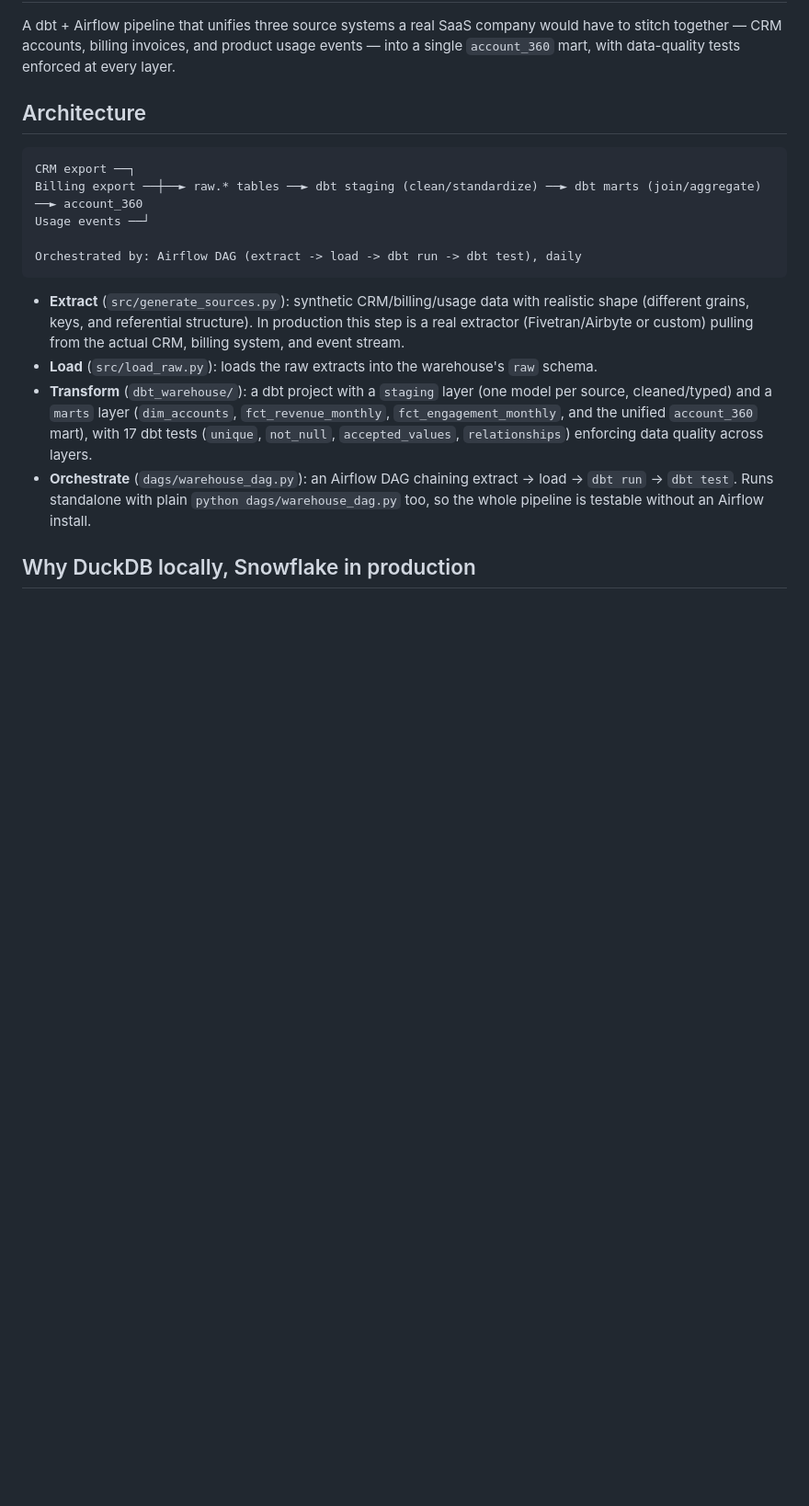
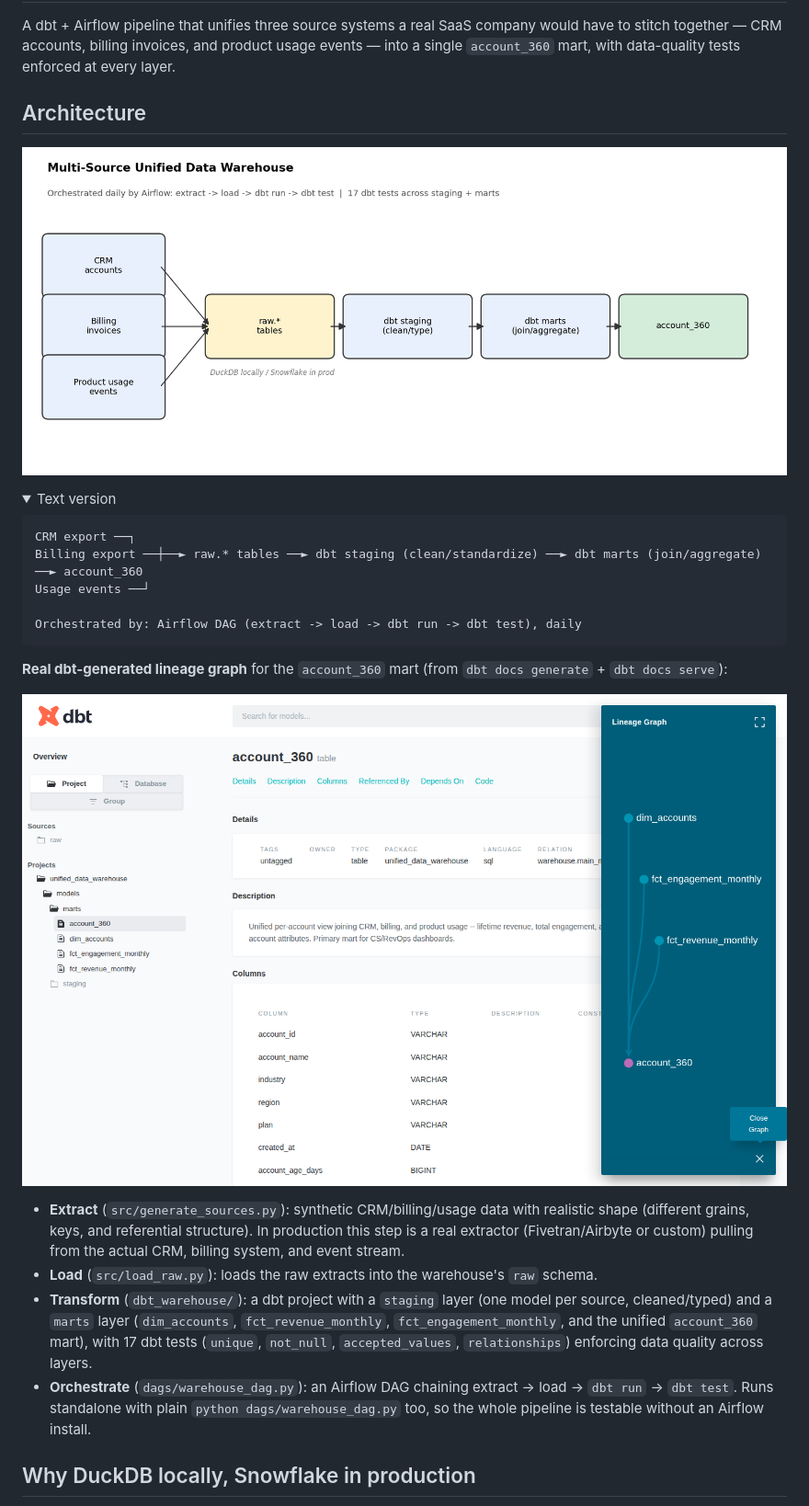
Before and after one commit to manudhannayak/unified-data-warehouse, a Markdown page: README.md, the part around one of its changes. Shown at 92% size. Drawn GitHub-style; pictures changed too: docs/architecture.png (added), docs/dbt_lineage_graph.png (added); folded sections open; blank space fills up the shorter version.

````diff
--- a/README.md
+++ b/README.md
@@ -7,6 +7,11 @@ tests enforced at every layer.
 
 ## Architecture
 
+![Architecture diagram](docs/architecture.png)
+
+<details>
+<summary>Text version</summary>
+
 ```
 CRM export ──┐
 Billing export ──┼──► raw.* tables ──► dbt staging (clean/standardize) ──► dbt marts (join/aggregate) ──► account_360
@@ -14,6 +19,11 @@ Usage events ──┘
 
 Orchestrated by: Airflow DAG (extract -> load -> dbt run -> dbt test), daily
 ```
+</details>
+
+**Real dbt-generated lineage graph** for the `account_360` mart (from `dbt docs generate` + `dbt docs serve`):
+
+![dbt lineage graph](docs/dbt_lineage_graph.png)
 
 - **Extract** (`src/generate_sources.py`): synthetic CRM/billing/usage data
   with realistic shape (different grains, keys, and referential structure).
````
Also changed, not shown: other parts of README.md (+10 -0 lines), docs/account_360_sample.png (added), docs/dbt_test_output.png (added), docs/revenue_engagement_trends.png (added).
